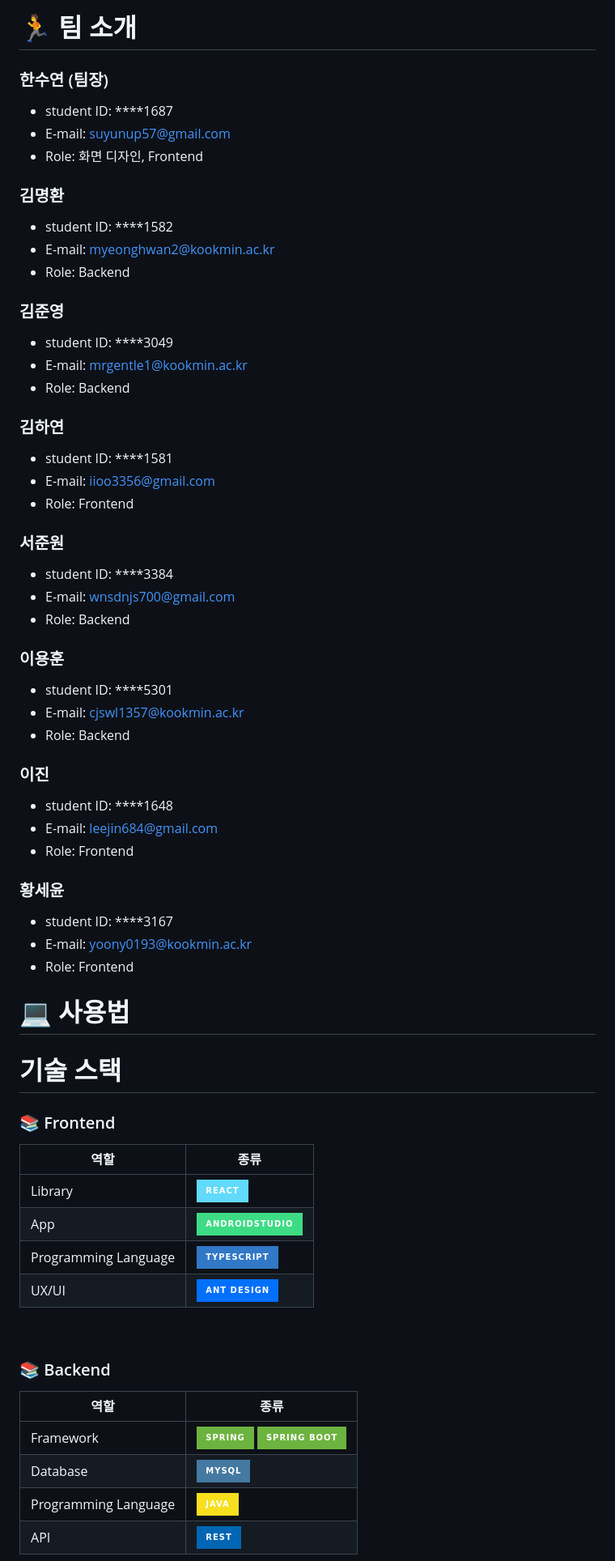
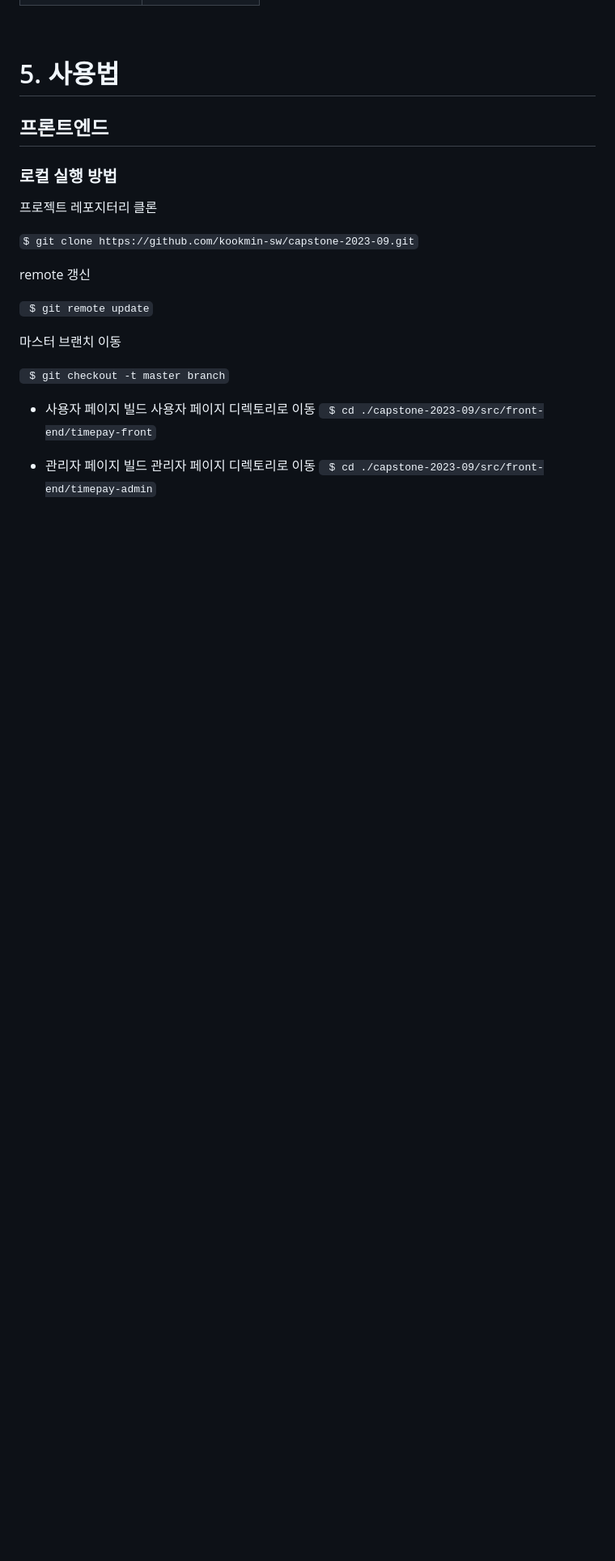
Before and after one commit to woonsango/timebank-front, a Markdown page: README.md, the part around one of its changes. Shown at 81% size. Rendered like a GitHub page; badges without logos; blank space fills up the shorter version.

```diff
--- a/README.md
+++ b/README.md
@@ -24,65 +177,29 @@
 
 
 
-# :runner: 팀 소개
-### 한수연 (팀장)
-- student ID: ****1687
-- E-mail: suyunup57@gmail.com
-- Role: 화면 디자인, Frontend
 
-### 김명환
-- student ID: ****1582
-- E-mail: myeonghwan2@kookmin.ac.kr
-- Role: Backend
+# 5. 사용법
 
-### 김준영
-- student ID: ****3049
-- E-mail: mrgentle1@kookmin.ac.kr
-- Role: Backend
+## 프론트엔드
+### 로컬 실행 방법
 
-### 김하연
-- student ID: ****1581
-- E-mail: iioo3356@gmail.com
-- Role: Frontend
+프로젝트 레포지터리 클론
 
-### 서준원
-- student ID: ****3384
-- E-mail: wnsdnjs700@gmail.com
-- Role: Backend
+` $ git clone https://github.com/kookmin-sw/capstone-2023-09.git `
 
-### 이용훈
-- student ID: ****5301
-- E-mail: cjswl1357@kookmin.ac.kr
-- Role: Backend
+remote 갱신
 
-### 이진
-- student ID: ****1648
-- E-mail: leejin684@gmail.com
-- Role: Frontend
+` $ git remote update`
 
-### 황세윤
-- student ID: ****3167
-- E-mail: yoony0193@kookmin.ac.kr
-- Role: Frontend
+마스터 브랜치 이동
 
-# :computer: 사용법
+` $ git checkout -t master branch`
 
-# 기술 스택
-### 📚 Frontend
-|역할|종류|
-|-|-|
-|Library|<img alt="RED" src ="https://img.shields.io/badge/React-61DAFB.svg?&style=for-the-badge&logo=React&logoColor=white"/>|
-|App|<img alt="RED" src ="https://img.shields.io/badge/AndroidStudio-3DDC84.svg?&style=for-the-badge&logo=AndroidStudio&logoColor=white"/>|
-|Programming Language|<img alt="RED" src ="https://img.shields.io/badge/TypeScript-3178C6.svg?&style=for-the-badge&logo=TypeScript&logoColor=white"/>|
-|UX/UI|<img alt="RED" src ="https://img.shields.io/badge/Ant Design-0170FE.svg?&style=for-the-badge&logo=AntDesign&logoColor=white"/>
-<br />
+- 사용자 페이지 빌드
+	  사용자 페이지 디렉토리로 이동
+` $ cd ./capstone-2023-09/src/front-end/timepay-front`
 
-### 📚 Backend
-|역할|종류|
-|-|-|
-|Framework|<img alt="RED" src ="https://img.shields.io/badge/SPRING-6DB33F.svg?&style=for-the-badge&logo=Spring&logoColor=white"/> <img alt="RED" src ="https://img.shields.io/badge/SPRING Boot-6DB33F.svg?&style=for-the-badge&logo=SpringBoot&logoColor=white"/>|
-|Database|<img alt="RED" src ="https://img.shields.io/badge/Mysql-4479A1.svg?&style=for-the-badge&logo=Mysql&logoColor=white"/>|
-|Programming Language|<img alt="RED" src ="https://img.shields.io/badge/JAVA-F7DF1E.svg?&style=for-the-badge&logo=Jameson&logoColor=white"/>|
-|API|![REST](https://img.shields.io/badge/Rest-0066B3?style=for-the-badge&logo=rest&logoColor=white)
-<br />
+- 관리자 페이지 빌드
+관리자 페이지 디렉토리로 이동
+` $ cd ./capstone-2023-09/src/front-end/timepay-admin`
 
```
Also changed, not shown: other parts of README.md (+236 -21 lines).
